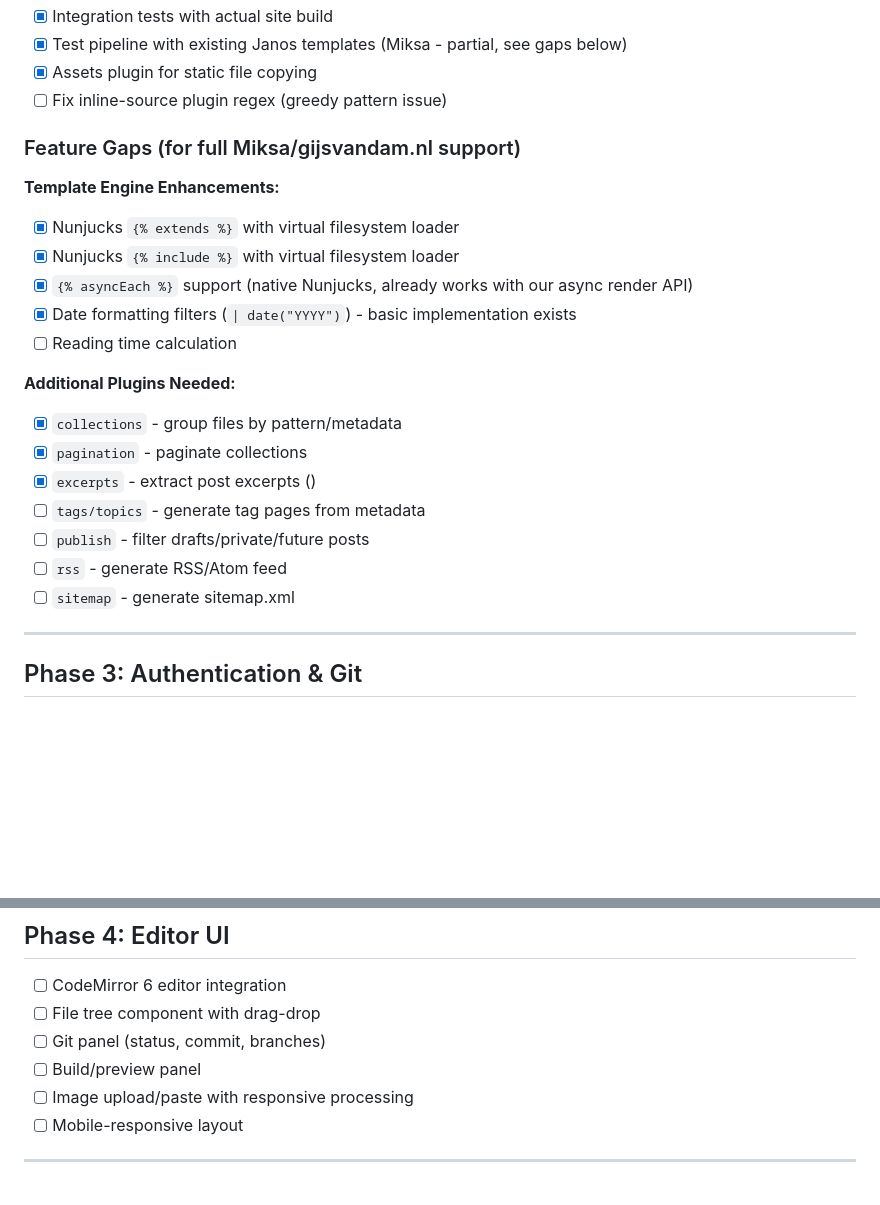
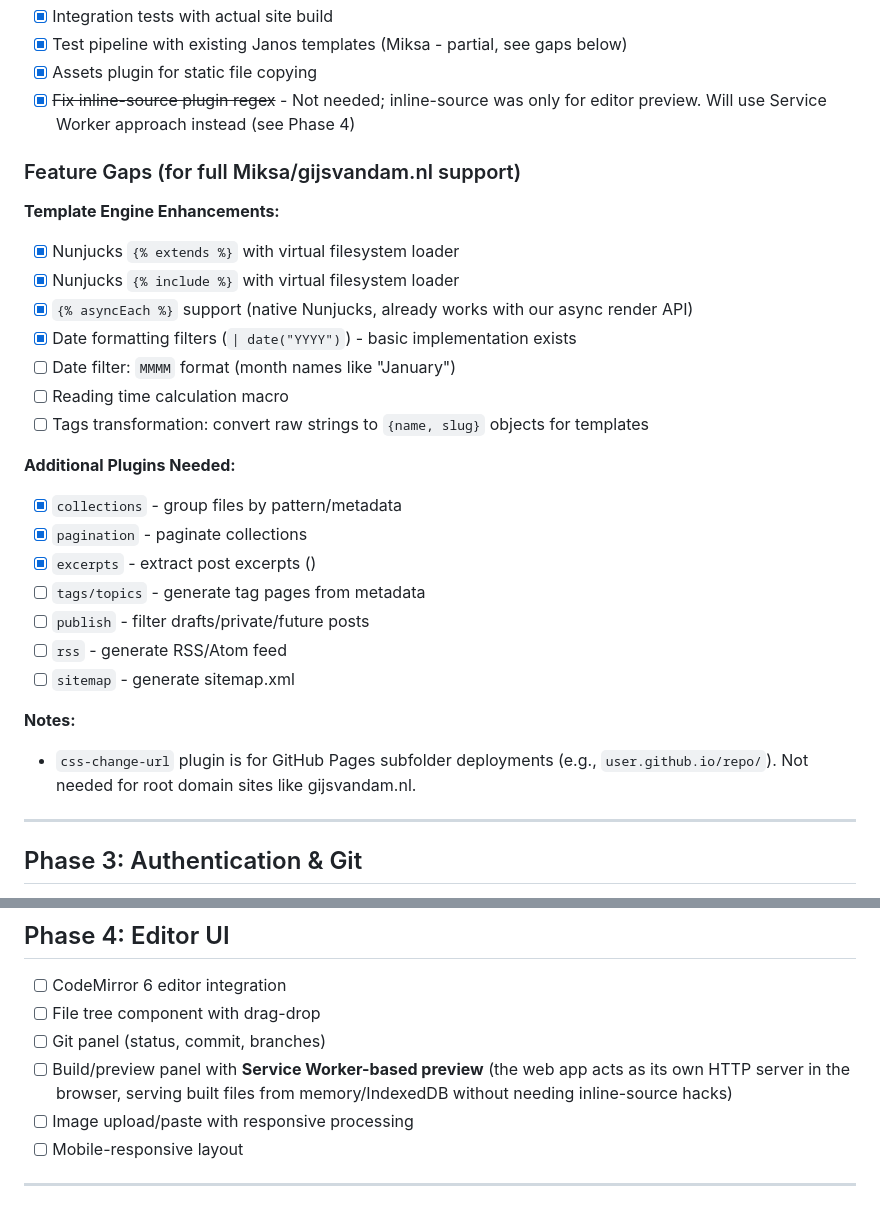
Before and after one commit to neumannjs/Janos, a Markdown page: TODO.md, 2 parts joined by grey strips. GitHub-like rendering; blank space fills up the shorter version.

Commit message:
Update TODO.md with Phase 2 gaps and preview approach
- Note inline-source not needed; will use Service Worker for preview
- Add Service Worker preview approach to Phase 4
- Document remaining template gaps: MMMM date format, reading time, tags
- Note css-change-url is for subfolder deployments only

```diff
--- a/TODO.md
+++ b/TODO.md
@@ -71,7 +71,7 @@ my-site-repo/
 - [x] Integration tests with actual site build
 - [x] Test pipeline with existing Janos templates (Miksa - partial, see gaps below)
 - [x] Assets plugin for static file copying
-- [ ] Fix inline-source plugin regex (greedy pattern issue)
+- [x] ~~Fix inline-source plugin regex~~ - Not needed; inline-source was only for editor preview. Will use Service Worker approach instead (see Phase 4)
 
 ### Feature Gaps (for full Miksa/gijsvandam.nl support)
 
@@ -80,7 +80,9 @@ my-site-repo/
 - [x] Nunjucks `{% include %}` with virtual filesystem loader
 - [x] `{% asyncEach %}` support (native Nunjucks, already works with our async render API)
 - [x] Date formatting filters (`| date("YYYY")`) - basic implementation exists
-- [ ] Reading time calculation
+- [ ] Date filter: `MMMM` format (month names like "January")
+- [ ] Reading time calculation macro
+- [ ] Tags transformation: convert raw strings to `{name, slug}` objects for templates
 
 **Additional Plugins Needed:**
 - [x] `collections` - group files by pattern/metadata
@@ -90,6 +92,9 @@ my-site-repo/
 - [ ] `publish` - filter drafts/private/future posts
 - [ ] `rss` - generate RSS/Atom feed
 - [ ] `sitemap` - generate sitemap.xml
+
+**Notes:**
+- `css-change-url` plugin is for GitHub Pages subfolder deployments (e.g., `user.github.io/repo/`). Not needed for root domain sites like gijsvandam.nl.
 
 ---
 
@@ -107,7 +112,7 @@ my-site-repo/
 - [ ] CodeMirror 6 editor integration
 - [ ] File tree component with drag-drop
 - [ ] Git panel (status, commit, branches)
-- [ ] Build/preview panel
+- [ ] Build/preview panel with **Service Worker-based preview** (the web app acts as its own HTTP server in the browser, serving built files from memory/IndexedDB without needing inline-source hacks)
 - [ ] Image upload/paste with responsive processing
 - [ ] Mobile-responsive layout
 
```
